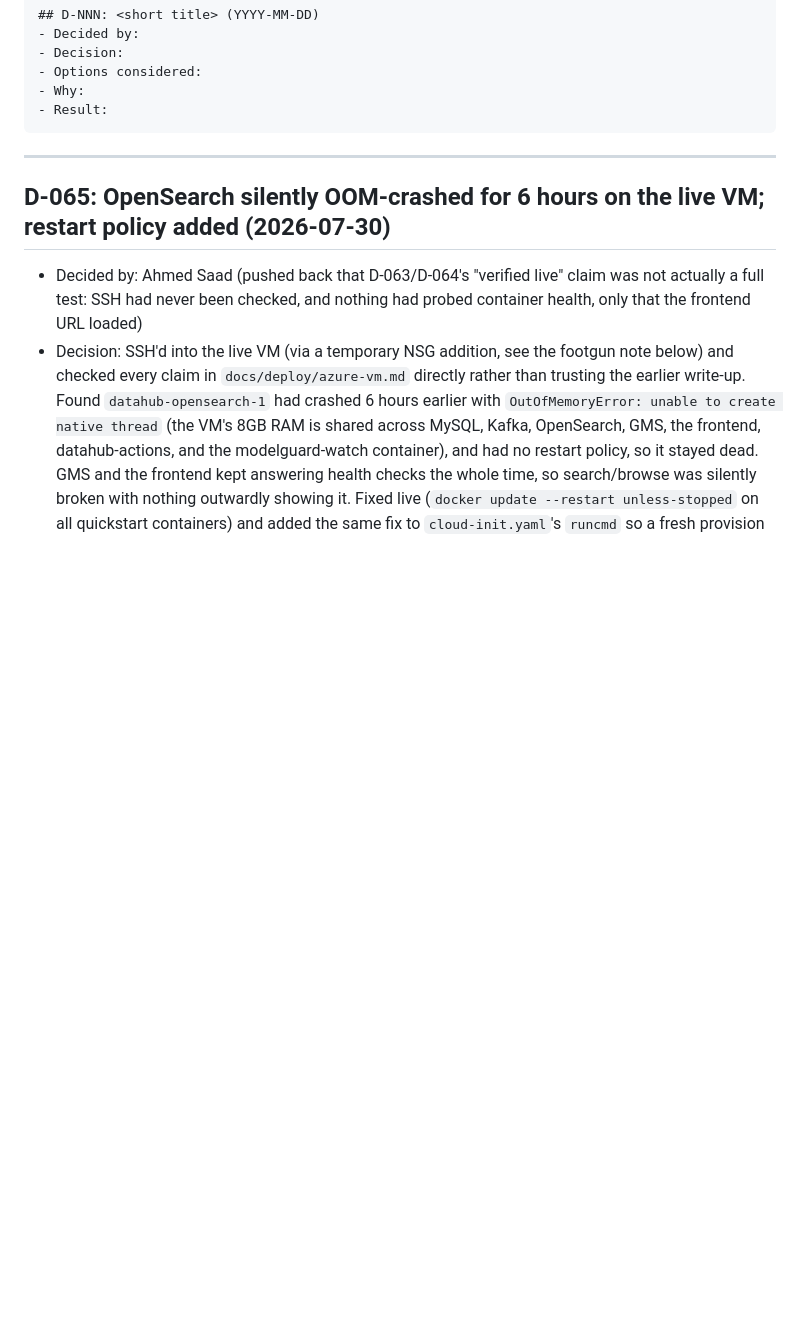
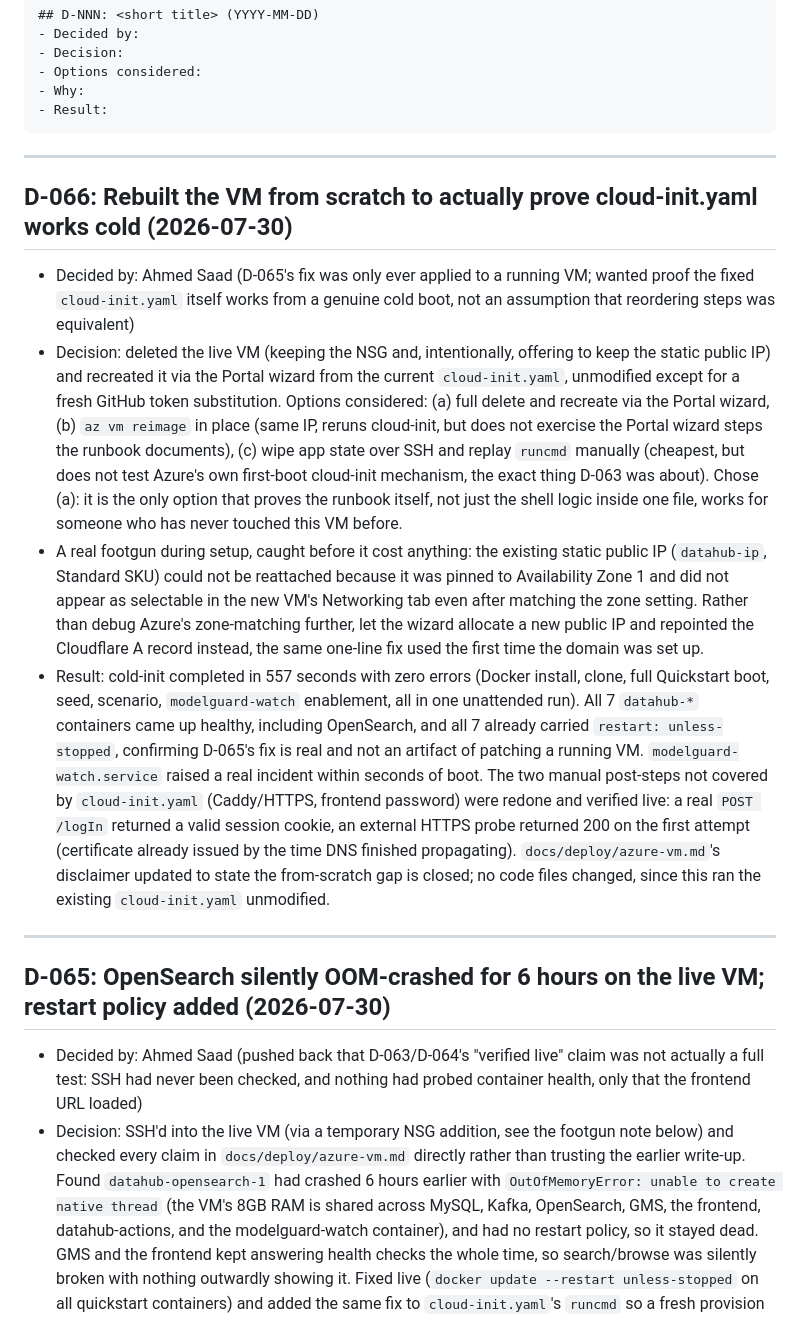
Before and after one commit to Ahmedxsaad/Janus, a Markdown page: docs/decision-log.md, the part around the change. GitHub-like rendering; blank space fills up the shorter version.

````diff
--- a/docs/decision-log.md
+++ b/docs/decision-log.md
@@ -13,6 +13,44 @@ Entry template:
 - Why:
 - Result:
 ```
+
+---
+
+## D-066: Rebuilt the VM from scratch to actually prove cloud-init.yaml works cold (2026-07-30)
+- Decided by: Ahmed Saad (D-065's fix was only ever applied to a running VM;
+  wanted proof the fixed `cloud-init.yaml` itself works from a genuine cold
+  boot, not an assumption that reordering steps was equivalent)
+- Decision: deleted the live VM (keeping the NSG and, intentionally, offering
+  to keep the static public IP) and recreated it via the Portal wizard from
+  the current `cloud-init.yaml`, unmodified except for a fresh GitHub token
+  substitution. Options considered: (a) full delete and recreate via the
+  Portal wizard, (b) `az vm reimage` in place (same IP, reruns cloud-init,
+  but does not exercise the Portal wizard steps the runbook documents), (c)
+  wipe app state over SSH and replay `runcmd` manually (cheapest, but does
+  not test Azure's own first-boot cloud-init mechanism, the exact thing
+  D-063 was about). Chose (a): it is the only option that proves the
+  runbook itself, not just the shell logic inside one file, works for
+  someone who has never touched this VM before.
+- A real footgun during setup, caught before it cost anything: the existing
+  static public IP (`datahub-ip`, Standard SKU) could not be reattached
+  because it was pinned to Availability Zone 1 and did not appear as
+  selectable in the new VM's Networking tab even after matching the zone
+  setting. Rather than debug Azure's zone-matching further, let the wizard
+  allocate a new public IP and repointed the Cloudflare A record instead,
+  the same one-line fix used the first time the domain was set up.
+- Result: cold-init completed in 557 seconds with zero errors (Docker
+  install, clone, full Quickstart boot, seed, scenario, `modelguard-watch`
+  enablement, all in one unattended run). All 7 `datahub-*` containers came
+  up healthy, including OpenSearch, and all 7 already carried
+  `restart: unless-stopped`, confirming D-065's fix is real and not an
+  artifact of patching a running VM. `modelguard-watch.service` raised a
+  real incident within seconds of boot. The two manual post-steps not
+  covered by `cloud-init.yaml` (Caddy/HTTPS, frontend password) were redone
+  and verified live: a real `POST /logIn` returned a valid session cookie, an
+  external HTTPS probe returned 200 on the first attempt (certificate already
+  issued by the time DNS finished propagating). `docs/deploy/azure-vm.md`'s
+  disclaimer updated to state the from-scratch gap is closed; no code files
+  changed, since this ran the existing `cloud-init.yaml` unmodified.
 
 ---
 
````
Also changed, not shown: deploy/CLAUDE.md (+1 -0 lines), docs/deploy/azure-vm.md (+18 -8 lines).
